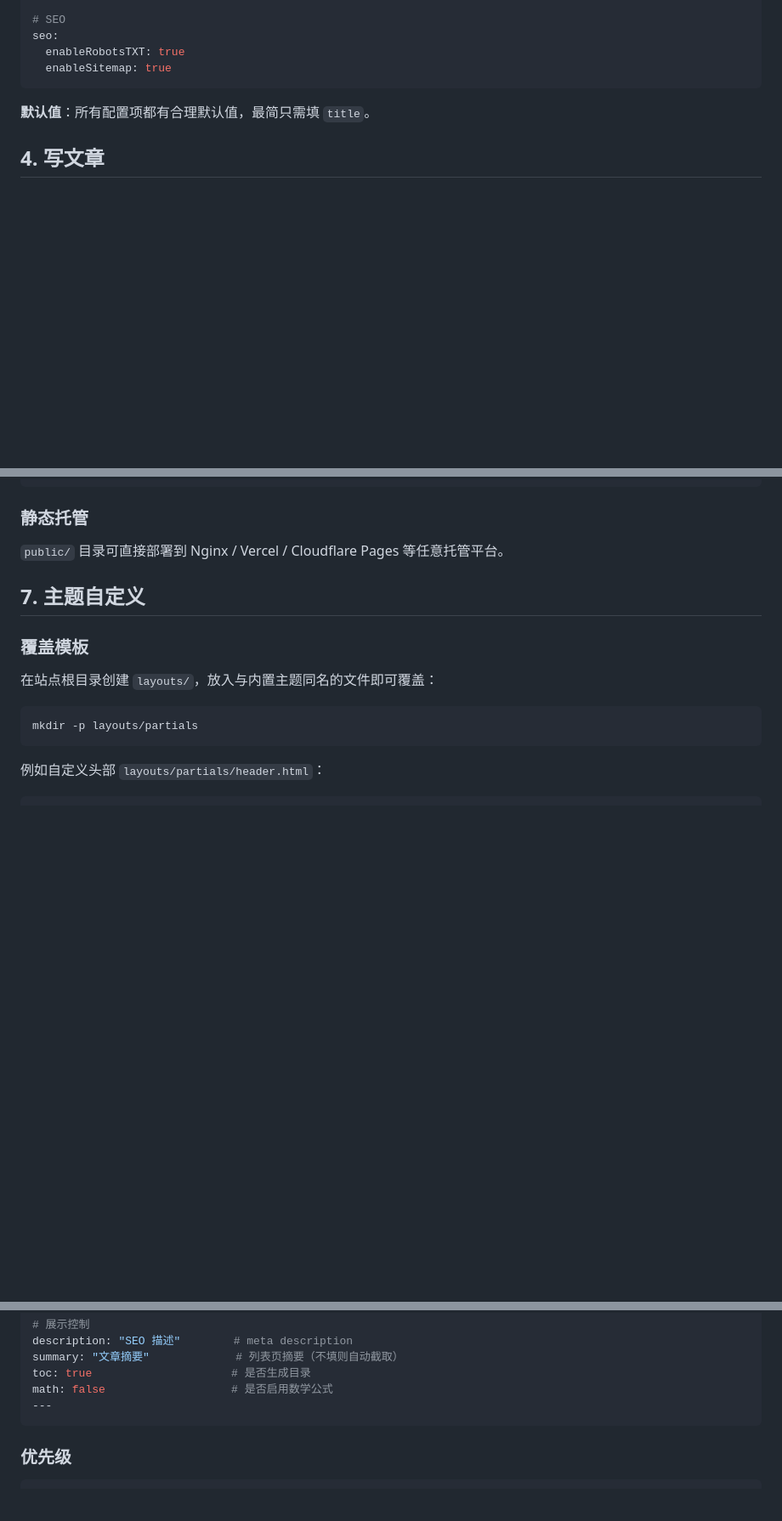
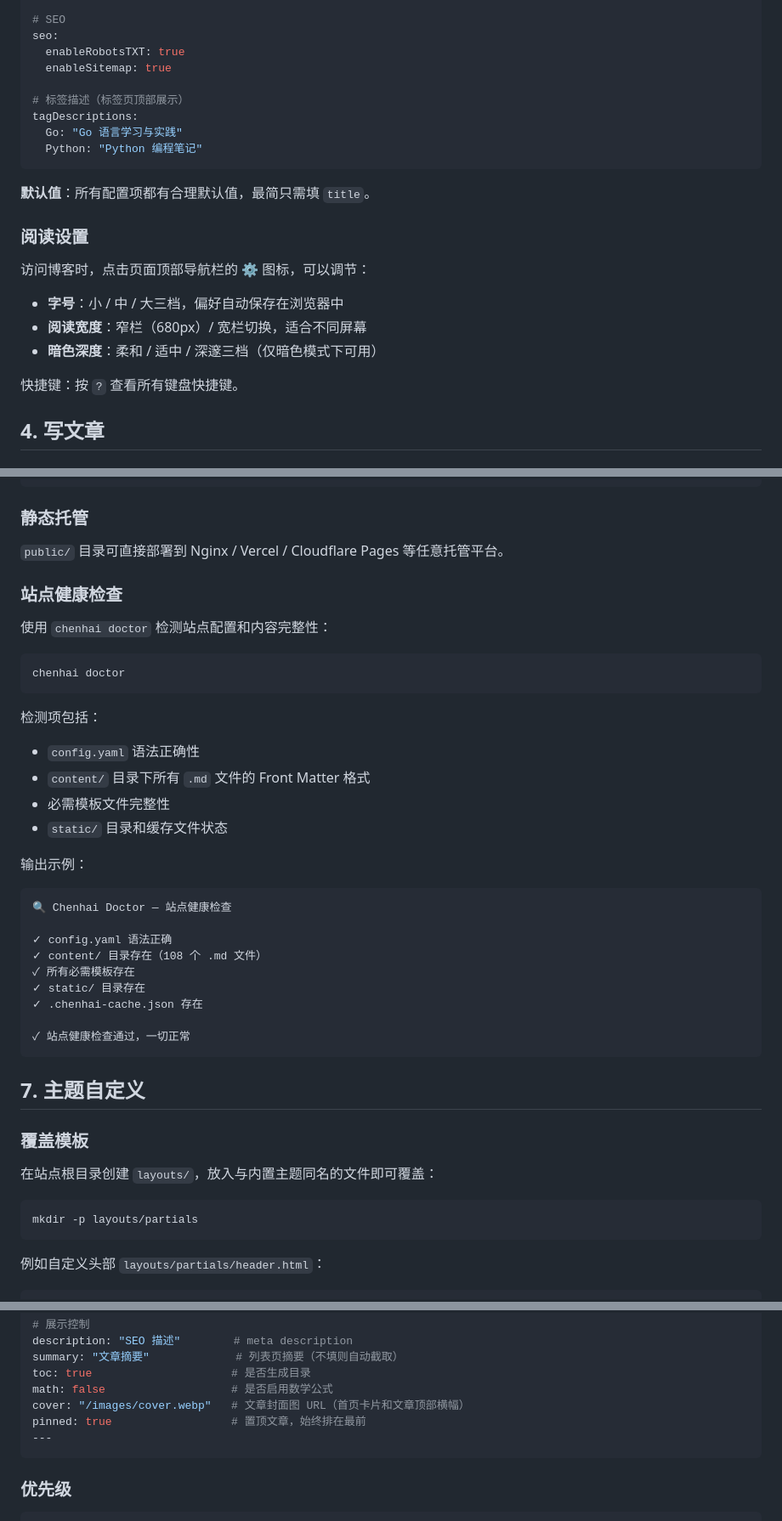
Before and after one commit to KurongTohsaka/Chenhai-hugo, a Markdown page: docs/tutorial.md, 3 parts joined by grey strips. Shown at 85% size. GitHub-like rendering; blank space fills up the shorter version.

Commit message:
docs: v0.7.0 — update planning and tutorial

````diff
--- a/docs/tutorial.md
+++ b/docs/tutorial.md
@@ -116,9 +119,24 @@ social:
 seo:
   enableRobotsTXT: true
   enableSitemap: true
+
+# 标签描述（标签页顶部展示）
+tagDescriptions:
+  Go: "Go 语言学习与实践"
+  Python: "Python 编程笔记"
 ```
 
 **默认值**：所有配置项都有合理默认值，最简只需填 `title`。
+
+### 阅读设置
+
+访问博客时，点击页面顶部导航栏的 ⚙ 图标，可以调节：
+
+- **字号**：小 / 中 / 大三档，偏好自动保存在浏览器中
+- **阅读宽度**：窄栏（680px）/ 宽栏切换，适合不同屏幕
+- **暗色深度**：柔和 / 适中 / 深邃三档（仅暗色模式下可用）
+
+快捷键：按 `?` 查看所有键盘快捷键。
 
 ## 4. 写文章
 
@@ -227,6 +245,34 @@ public/
 ### 静态托管
 
 `public/` 目录可直接部署到 Nginx / Vercel / Cloudflare Pages 等任意托管平台。
+
+### 站点健康检查
+
+使用 `chenhai doctor` 检测站点配置和内容完整性：
+
+```bash
+chenhai doctor
+```
+
+检测项包括：
+- `config.yaml` 语法正确性
+- `content/` 目录下所有 `.md` 文件的 Front Matter 格式
+- 必需模板文件完整性
+- `static/` 目录和缓存文件状态
+
+输出示例：
+
+```
+🔍 Chenhai Doctor — 站点健康检查
+
+✓ config.yaml 语法正确
+✓ content/ 目录存在（108 个 .md 文件）
+✓ 所有必需模板存在
+✓ static/ 目录存在
+✓ .chenhai-cache.json 存在
+
+✓ 站点健康检查通过，一切正常
+```
 
 ## 7. 主题自定义
 
@@ -493,6 +552,8 @@ description: "SEO 描述"        # meta description
 summary: "文章摘要"             # 列表页摘要（不填则自动截取）
 toc: true                     # 是否生成目录
 math: false                   # 是否启用数学公式
+cover: "/images/cover.webp"   # 文章封面图 URL（首页卡片和文章顶部横幅）
+pinned: true                  # 置顶文章，始终排在最前
 ---
 ```
 
````
Also changed, not shown: other parts of docs/tutorial.md (+16 -0 lines), docs/planning.md (+23 -24 lines).
